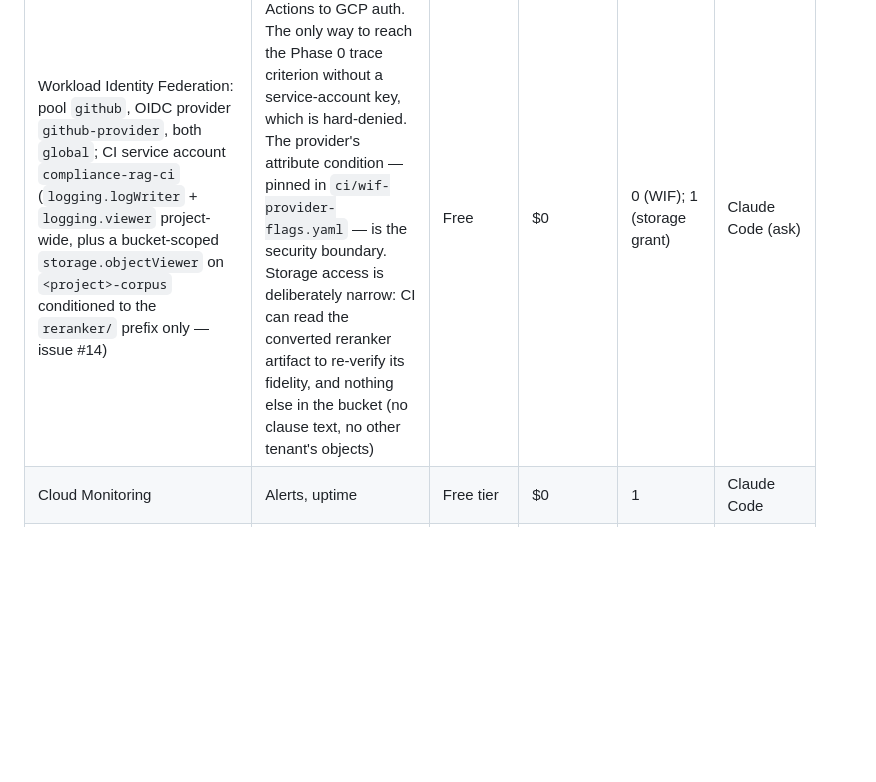
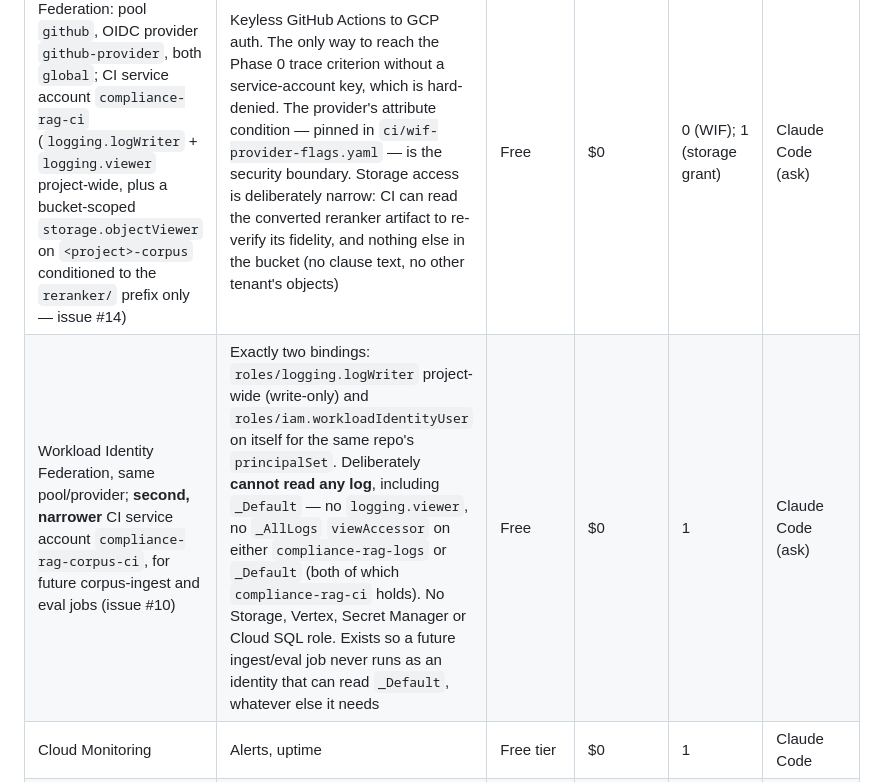
Before and after one commit to lucasfrasca-AI/compliance-rag, a Markdown page: SERVICES.md, the part around the change. Rendered like a GitHub page; blank space fills up the shorter version.

```diff
--- a/SERVICES.md
+++ b/SERVICES.md
@@ -46,6 +46,7 @@ Billable means: any GCP resource that is not free-tier-only, any paid tier of a
 | Cloud Logging **regional log bucket** `compliance-rag-logs` in `australia-southeast1` (+ BigQuery sink when the eval harness needs SQL over spans) | **The only telemetry sink.** OpenTelemetry spans from every LLM, retrieval and graph call land here as structured logs. The `_Default` bucket is global and must not receive application logs | Free tier (50 GiB) | $0 | 0 | Claude Code (ask) |
 | Arize Phoenix on Cloud Run `phoenix`, `australia-southeast1`, 1 vCPU / 1 GiB, min 1; Postgres database `phoenix` on the existing Cloud SQL instance | **Planned later, not now.** Trace UI added only via an ADR that names a debugging need Logs Explorer can't meet. OTel-native, so adding it is config only | Always-on 1 instance | ~$10–15 | 3+, by ADR | Claude Code (ask) |
 | Workload Identity Federation: pool `github`, OIDC provider `github-provider`, both `global`; CI service account `compliance-rag-ci` (`logging.logWriter` + `logging.viewer` project-wide, plus a bucket-scoped `storage.objectViewer` on `<project>-corpus` conditioned to the `reranker/` prefix only — issue #14) | Keyless GitHub Actions to GCP auth. The only way to reach the Phase 0 trace criterion without a service-account key, which is hard-denied. The provider's attribute condition — pinned in `ci/wif-provider-flags.yaml` — is the security boundary. Storage access is deliberately narrow: CI can read the converted reranker artifact to re-verify its fidelity, and nothing else in the bucket (no clause text, no other tenant's objects) | Free | $0 | 0 (WIF); 1 (storage grant) | Claude Code (ask) |
+| Workload Identity Federation, same pool/provider; **second, narrower** CI service account `compliance-rag-corpus-ci`, for future corpus-ingest and eval jobs (issue #10) | Exactly two bindings: `roles/logging.logWriter` project-wide (write-only) and `roles/iam.workloadIdentityUser` on itself for the same repo's `principalSet`. Deliberately **cannot read any log**, including `_Default` — no `logging.viewer`, no `_AllLogs` `viewAccessor` on either `compliance-rag-logs` or `_Default` (both of which `compliance-rag-ci` holds). No Storage, Vertex, Secret Manager or Cloud SQL role. Exists so a future ingest/eval job never runs as an identity that can read `_Default`, whatever else it needs | Free | $0 | 1 | Claude Code (ask) |
 | Cloud Monitoring | Alerts, uptime | Free tier | $0 | 1 | Claude Code |
 | Cloud Trace | Latency waterfalls only, metadata attributes only. **Regional storage unverified** — never receives prompts, chunks or answers until Google's data-residency docs confirm `australia-southeast1` storage | Free tier | $0 | 1, metadata-only | Claude Code |
 | Secret Manager | Credentials | ≤6 secrets free | $0 | 3 | Claude Code (ask) |
```
Also changed, not shown: BUILD_LOG.md (+4 -0 lines).
